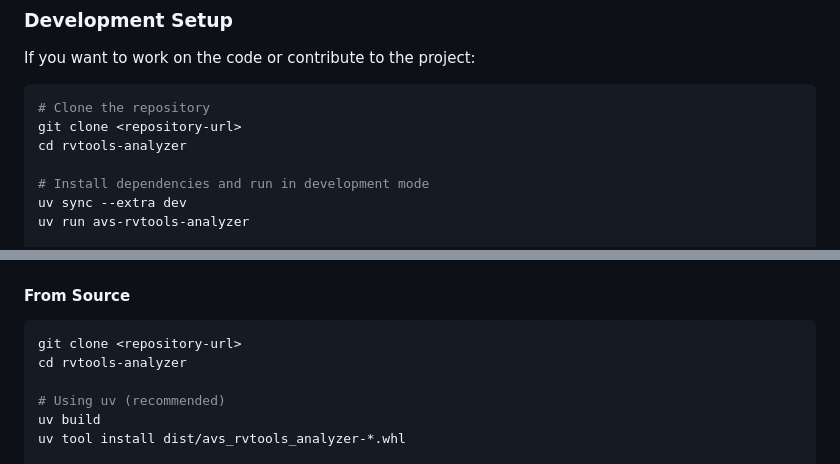
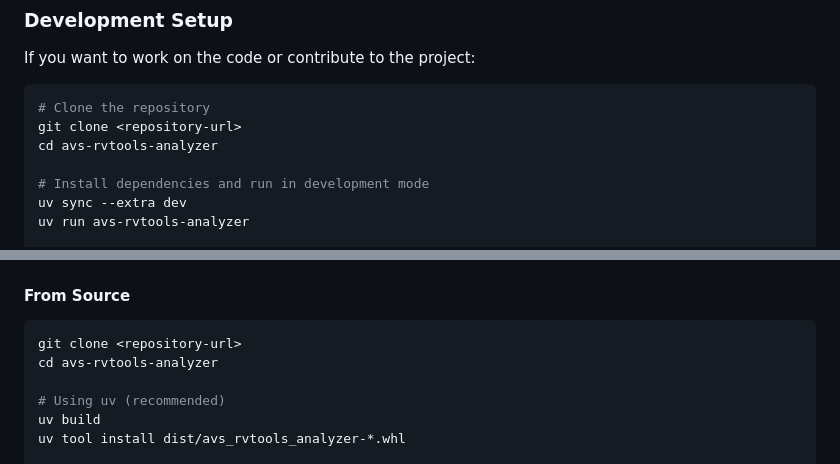
Before and after one commit to lrivallain/avs-rvtools-analyzer, a Markdown page: README.md, 2 parts joined by grey strips. Drawn GitHub-style.

Commit message:
Script entry 'avs-rvtools-analyzer' in readme

````diff
--- a/README.md
+++ b/README.md
@@ -52,7 +52,7 @@ If you want to work on the code or contribute to the project:
 ```bash
 # Clone the repository
 git clone <repository-url>
-cd rvtools-analyzer
+cd avs-rvtools-analyzer
 
 # Install dependencies and run in development mode
 uv sync --extra dev
@@ -81,7 +81,7 @@ pip install avs-rvtools-analyzer
 
 ```bash
 git clone <repository-url>
-cd rvtools-analyzer
+cd avs-rvtools-analyzer
 
 # Using uv (recommended)
 uv build
````
